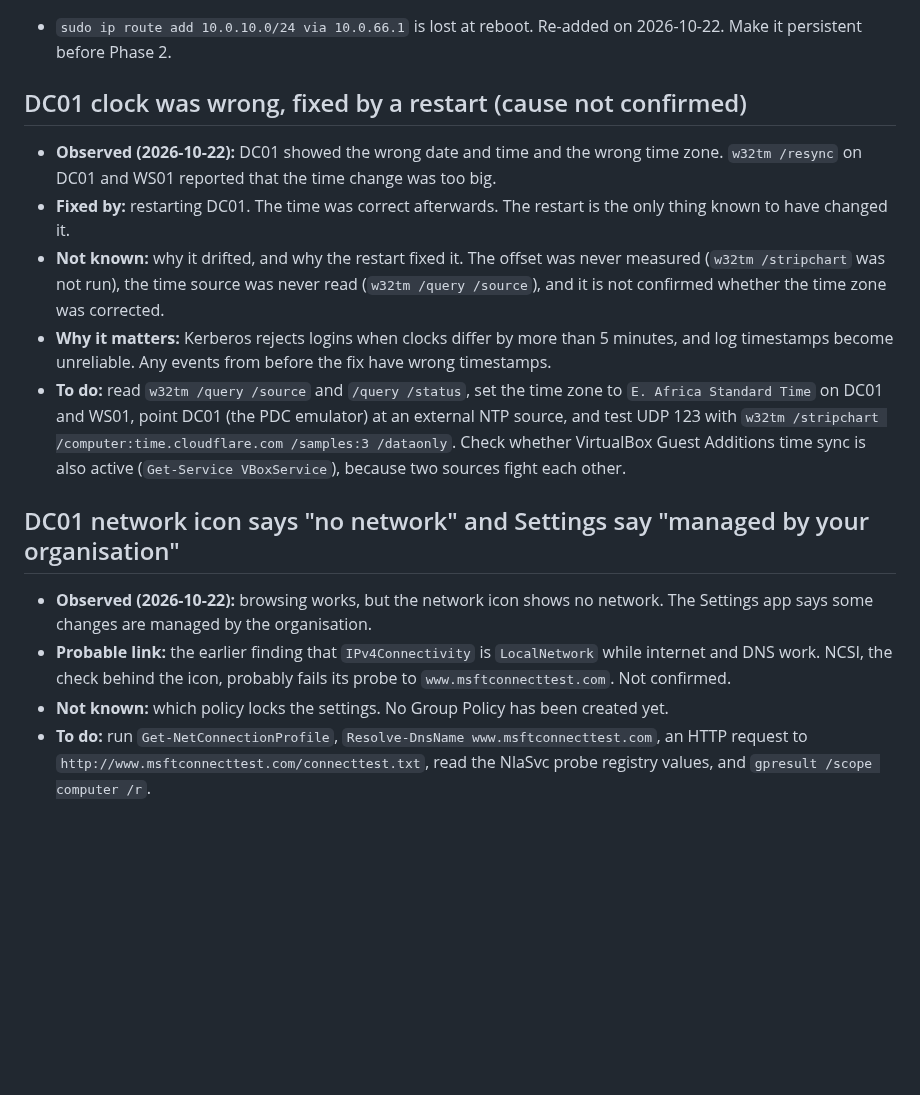
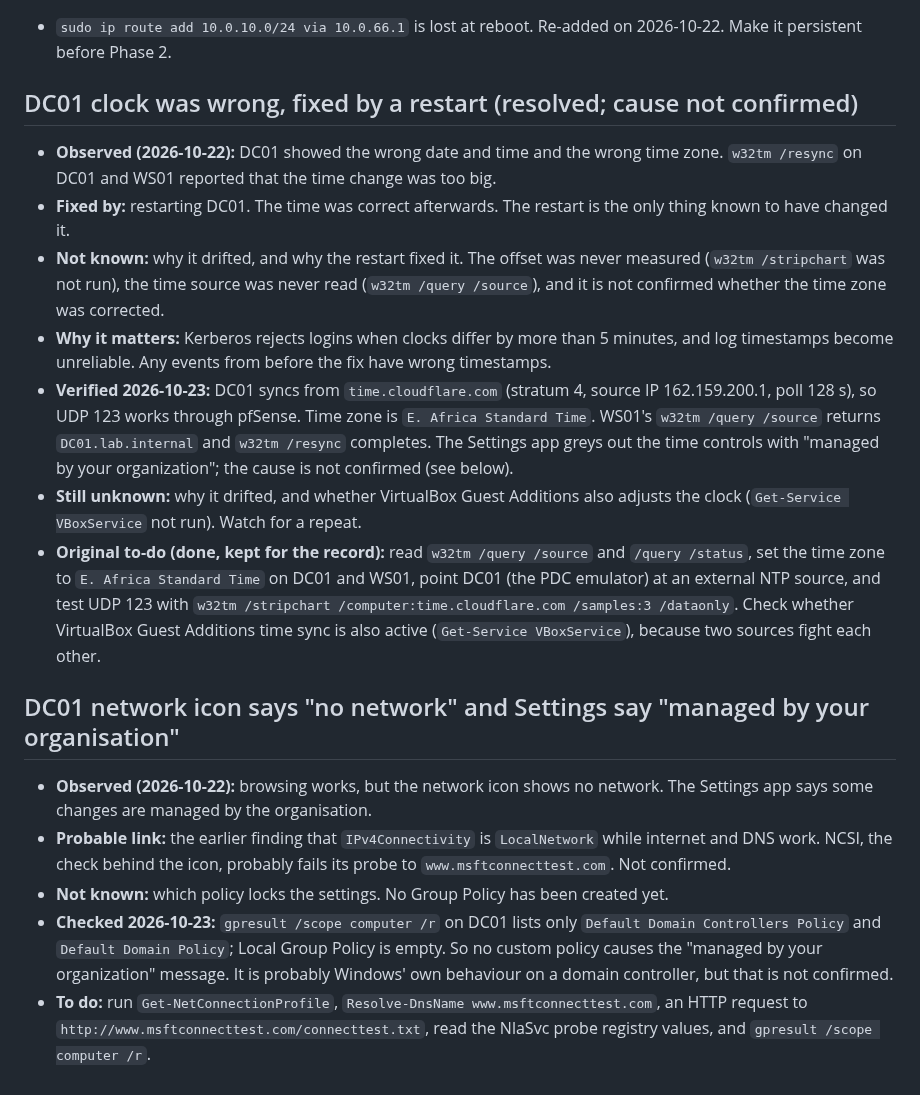
Before and after one commit to Mulandii/hybrid-identity-detection-lab, a Markdown page: docs/open-items.md, the part around the change. GitHub-like rendering; blank space fills up the shorter version.

Commit message:
Record time sync verification and gpresult result

```diff
--- a/docs/open-items.md
+++ b/docs/open-items.md
@@ -32,17 +32,20 @@ Things noticed during the build that are not blocking yet, and where they must b
 
 * `sudo ip route add 10.0.10.0/24 via 10.0.66.1` is lost at reboot. Re-added on 2026-10-22. Make it persistent before Phase 2.
 
-## DC01 clock was wrong, fixed by a restart (cause not confirmed)
+## DC01 clock was wrong, fixed by a restart (resolved; cause not confirmed)
 
 * **Observed (2026-10-22):** DC01 showed the wrong date and time and the wrong time zone. `w32tm /resync` on DC01 and WS01 reported that the time change was too big.
 * **Fixed by:** restarting DC01. The time was correct afterwards. The restart is the only thing known to have changed it.
 * **Not known:** why it drifted, and why the restart fixed it. The offset was never measured (`w32tm /stripchart` was not run), the time source was never read (`w32tm /query /source`), and it is not confirmed whether the time zone was corrected.
 * **Why it matters:** Kerberos rejects logins when clocks differ by more than 5 minutes, and log timestamps become unreliable. Any events from before the fix have wrong timestamps.
-* **To do:** read `w32tm /query /source` and `/query /status`, set the time zone to `E. Africa Standard Time` on DC01 and WS01, point DC01 (the PDC emulator) at an external NTP source, and test UDP 123 with `w32tm /stripchart /computer:time.cloudflare.com /samples:3 /dataonly`. Check whether VirtualBox Guest Additions time sync is also active (`Get-Service VBoxService`), because two sources fight each other.
+* **Verified 2026-10-23:** DC01 syncs from `time.cloudflare.com` (stratum 4, source IP 162.159.200.1, poll 128 s), so UDP 123 works through pfSense. Time zone is `E. Africa Standard Time`. WS01's `w32tm /query /source` returns `DC01.lab.internal` and `w32tm /resync` completes. The Settings app greys out the time controls with "managed by your organization"; the cause is not confirmed (see below).
+* **Still unknown:** why it drifted, and whether VirtualBox Guest Additions also adjusts the clock (`Get-Service VBoxService` not run). Watch for a repeat.
+* **Original to-do (done, kept for the record):** read `w32tm /query /source` and `/query /status`, set the time zone to `E. Africa Standard Time` on DC01 and WS01, point DC01 (the PDC emulator) at an external NTP source, and test UDP 123 with `w32tm /stripchart /computer:time.cloudflare.com /samples:3 /dataonly`. Check whether VirtualBox Guest Additions time sync is also active (`Get-Service VBoxService`), because two sources fight each other.
 
 ## DC01 network icon says "no network" and Settings say "managed by your organisation"
 
 * **Observed (2026-10-22):** browsing works, but the network icon shows no network. The Settings app says some changes are managed by the organisation.
 * **Probable link:** the earlier finding that `IPv4Connectivity` is `LocalNetwork` while internet and DNS work. NCSI, the check behind the icon, probably fails its probe to `www.msftconnecttest.com`. Not confirmed.
 * **Not known:** which policy locks the settings. No Group Policy has been created yet.
+* **Checked 2026-10-23:** `gpresult /scope computer /r` on DC01 lists only `Default Domain Controllers Policy` and `Default Domain Policy`; Local Group Policy is empty. So no custom policy causes the "managed by your organization" message. It is probably Windows' own behaviour on a domain controller, but that is not confirmed.
 * **To do:** run `Get-NetConnectionProfile`, `Resolve-DnsName www.msftconnecttest.com`, an HTTP request to `http://www.msftconnecttest.com/connecttest.txt`, read the NlaSvc probe registry values, and `gpresult /scope computer /r`.
```
Also changed, not shown: docs/screenshots/dc01-gpresult-computer.png (added).
